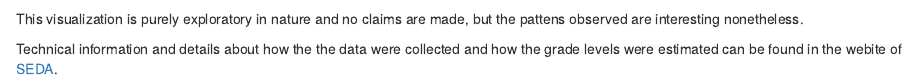
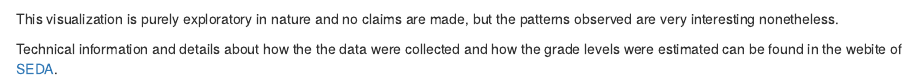
Before and after one commit to lokhengchau/lokhengchau.github.io, an R Markdown document (post/2018_05_13_SEDA_US_MATH.Rmd): the page in a window 1100 px wide, from 690 px down. Rendered offline with R 4.5, knitr and Pandoc, with nearby package versions; some code elsewhere in the file could not run offline.

Commit message:
fixed typo

````diff
--- a/post/2018_05_13_SEDA_US_MATH.Rmd
+++ b/post/2018_05_13_SEDA_US_MATH.Rmd
@@ -69,4 +69,3 @@ leaflet(data = leafmap_mth) %>% addTiles() %>%
   ) %>% setView(lat = 40.7529453, lng = -94.3954066, zoom = 4)
 ```
 
-This visualization is purely exploratory in nature and no claims are made, but the pattens observed are interesting nonetheless.
@@ -73,2 +74,3 @@ This visualization is purely exploratory in nature and no claims are made, but t
+This visualization is purely exploratory in nature and no claims are made, but the patterns observed are very interesting nonetheless.
 
 Technical information and details about how the the data were collected and how the grade levels were estimated can be found in the webite of [SEDA](https://cepa.stanford.edu/seda/overview).
````
Also changed, not shown: post/2018_05_13_seda_us_math/index.html, post/2018_05_13_SEDA_US_MATH.Rmd (2 more changed lines), 1 other file.
